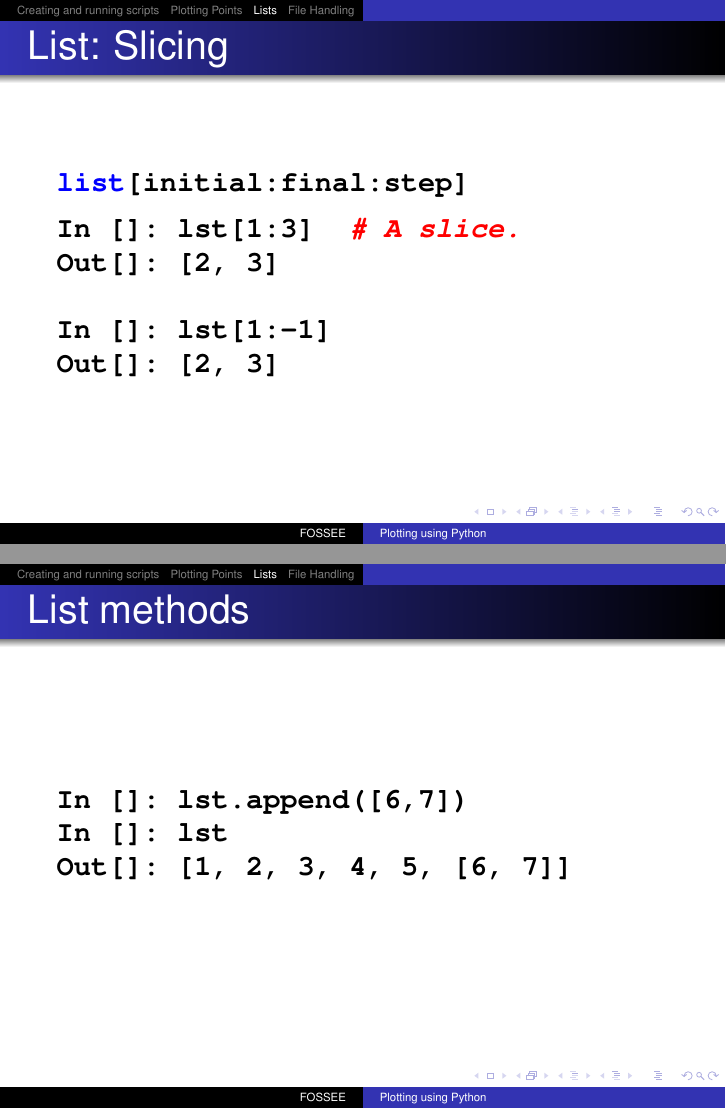
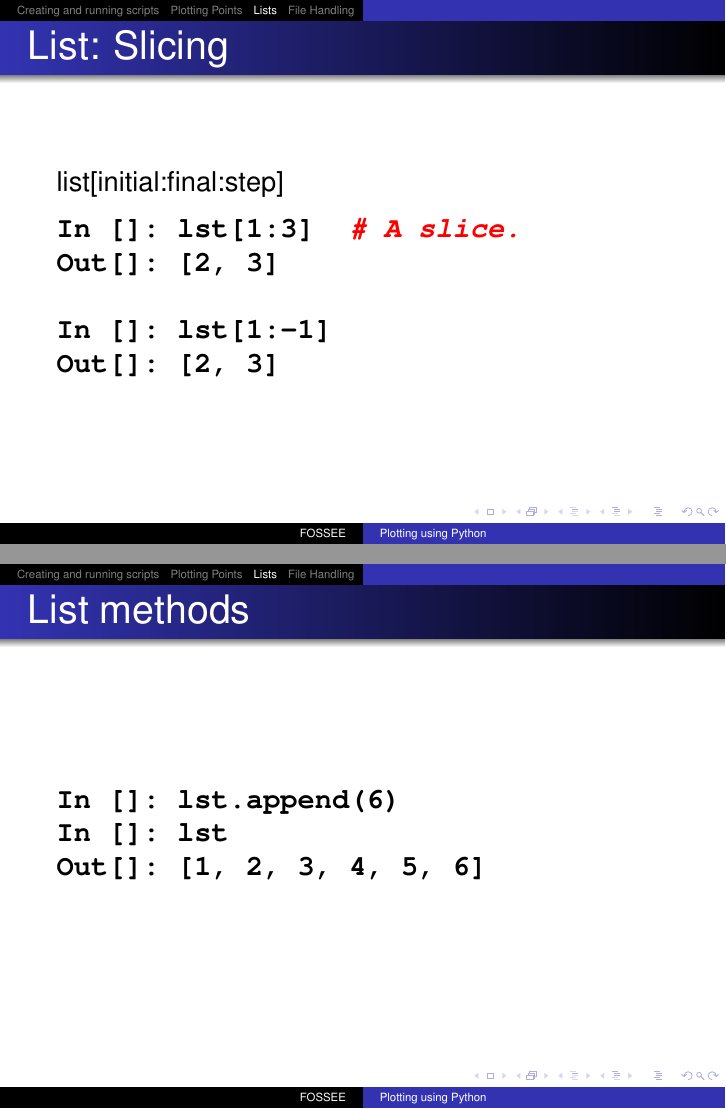
Before and after one commit to FOSSEE/workshops, LaTeX slides (day1/session2.tex): pages 16 and 17 of 23, joined at a grey line. Compiled offline with pdfLaTeX.

Commit message:
Minor edits to Session 2 day 1.

```diff
--- a/day1/session2.tex
+++ b/day1/session2.tex
@@ -246,7 +246,7 @@ Out[]: 7
 
 \begin{frame}[fragile]
   \frametitle{List: Slicing}
-  \typ{list[initial:final:step]}
+list[initial:final:step]
 \begin{lstlisting}
 In []: lst[1:3]  # A slice.
 Out[]: [2, 3]
@@ -259,9 +259,9 @@ Out[]: [2, 3]
 \begin{frame}[fragile]
   \frametitle{List methods}
 \begin{lstlisting}
-In []: lst.append([6,7])
+In []: lst.append(6)
 In []: lst
-Out[]: [1, 2, 3, 4, 5, [6, 7]]
+Out[]: [1, 2, 3, 4, 5, 6]
 \end{lstlisting}
 %\inctime{10}
 \end{frame}
```
Also changed, not shown: day1/session2.tex (2 more changed lines).
